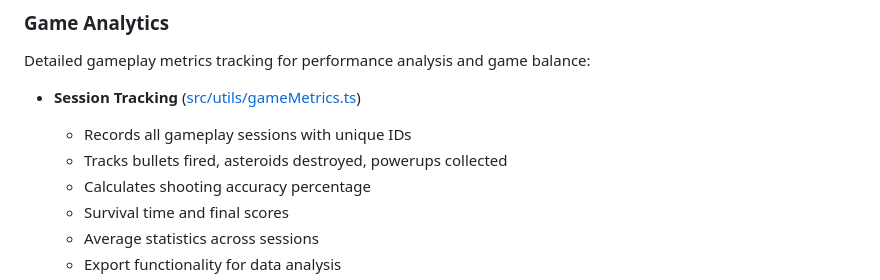
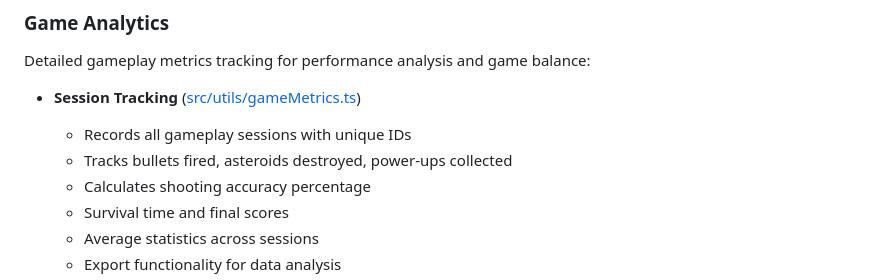
Before and after one commit to thetrev68/spaceship-dodge-game, a Markdown page: CLAUDE.md, the part around the change. Drawn GitHub-style.

Commit message:
fix: correct hyphenation in power-ups description

```diff
--- a/CLAUDE.md
+++ b/CLAUDE.md
@@ -419,7 +419,7 @@ Detailed gameplay metrics tracking for performance analysis and game balance:
 
 - **Session Tracking** ([src/utils/gameMetrics.ts](src/utils/gameMetrics.ts))
   - Records all gameplay sessions with unique IDs
-  - Tracks bullets fired, asteroids destroyed, powerups collected
+  - Tracks bullets fired, asteroids destroyed, power-ups collected
   - Calculates shooting accuracy percentage
   - Survival time and final scores
   - Average statistics across sessions
```
